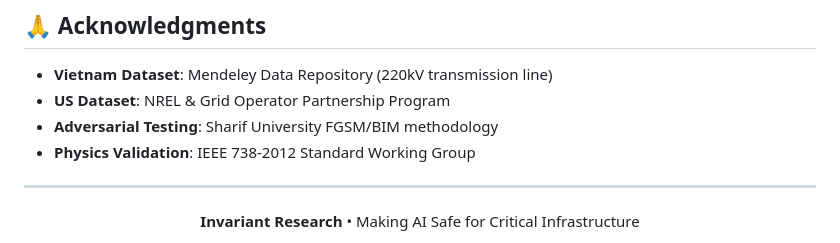
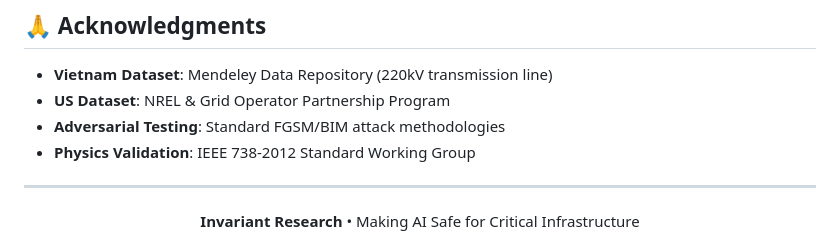
Before and after one commit to drgelavizhahmadi-dotcom/invariant, a Markdown page: README.md, the part around the change. GitHub-like rendering.

Commit message:
docs: Update README acknowledgment to remove external reference

```diff
--- a/README.md
+++ b/README.md
@@ -195,7 +195,7 @@ If you use Invariant-PIKAN in academic research, please cite:
 
 - **Vietnam Dataset**: Mendeley Data Repository (220kV transmission line)
 - **US Dataset**: NREL & Grid Operator Partnership Program
-- **Adversarial Testing**: Sharif University FGSM/BIM methodology
+- **Adversarial Testing**: Standard FGSM/BIM attack methodologies
 - **Physics Validation**: IEEE 738-2012 Standard Working Group
 
 ---
```
